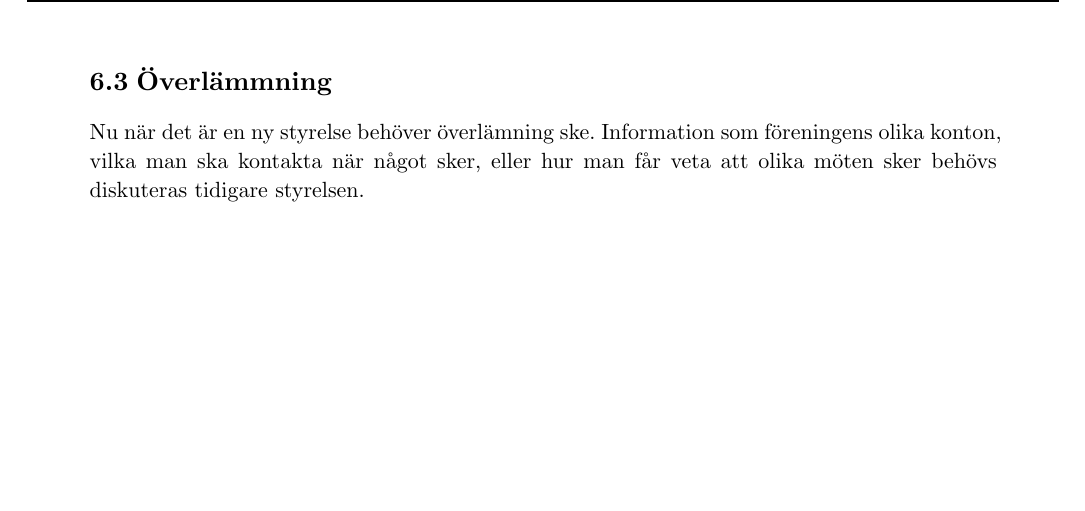
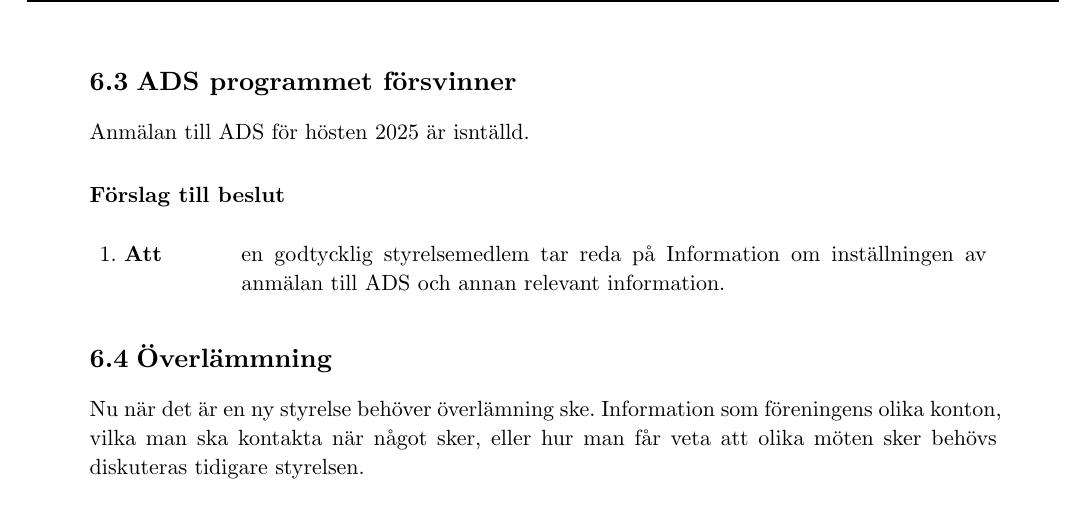
Before and after one commit to Datavetenskapsdivisionen/dokument, a Typst document (Protokoll/Styrelsen/2025/2025-01-20.typ): part of page 8 of 14, cut at the place of the change, the shorter picture padded with empty space. Compiled offline with Typst 0.15.

Commit message:
lägga till punkt om ADS

```diff
--- a/Protokoll/Styrelsen/2025/2025-01-20.typ
+++ b/Protokoll/Styrelsen/2025/2025-01-20.typ
@@ -176,6 +176,12 @@ Då Ida Vranvuk och Hannes Carlsson har valts som ordförande resp. kassör, så
 
 #pagebreak()
 
+== ADS programmet försvinner
+Anmälan till ADS för hösten 2025 är isntälld.
+
+=== Förslag till beslut
+#attSatser([en godtycklig styrelsemedlem tar reda på Information om inställningen av anmälan till ADS och annan relevant information.])
+
 == Överlämmning
 Nu när det är en ny styrelse behöver överlämning ske. Information som föreningens olika konton, vilka man ska kontakta när något sker, eller hur man får veta att olika möten sker behövs diskuteras tidigare styrelsen.
 
```
